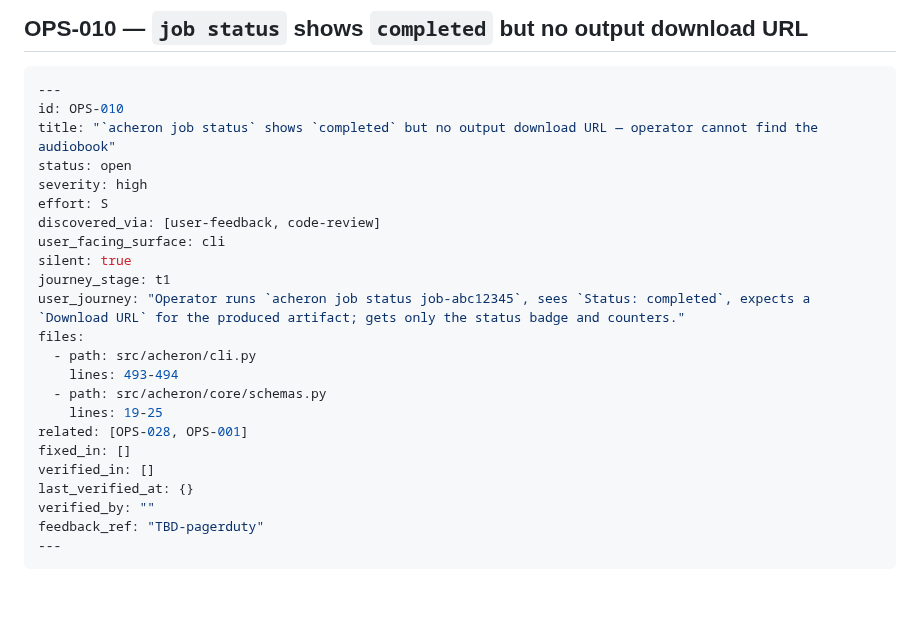
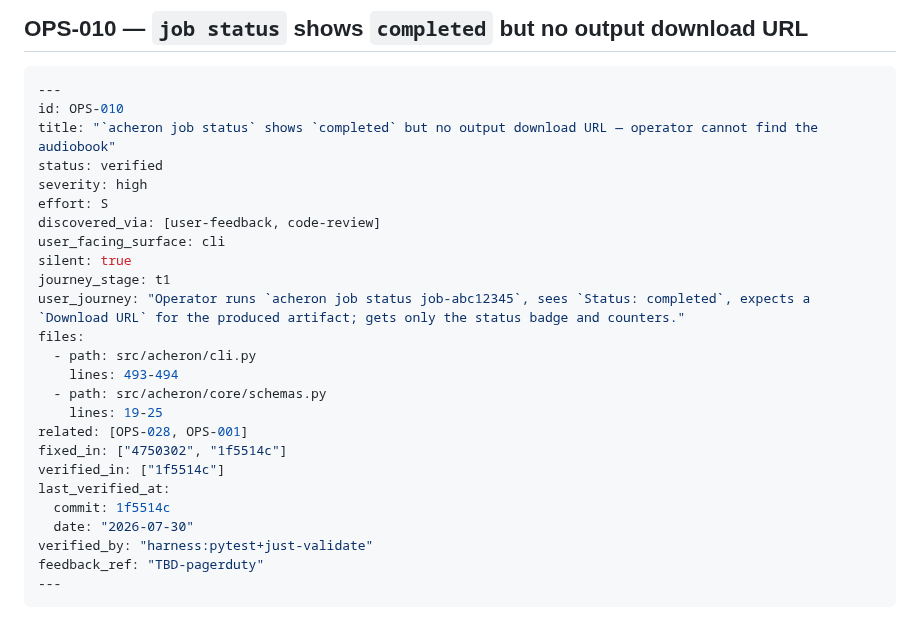
Before and after one commit to joaofauvel/acheron, a Markdown page: docs/ux_review/ops.md, the part around the change. Drawn GitHub-style; blank space fills up the shorter version.

Commit message:
docs(ux): verify output download URL story

````diff
--- a/docs/ux_review/ops.md
+++ b/docs/ux_review/ops.md
@@ -377,7 +377,7 @@ feedback_ref: "TBD-pagerduty"
 ---
 id: OPS-010
 title: "`acheron job status` shows `completed` but no output download URL — operator cannot find the audiobook"
-status: open
+status: verified
 severity: high
 effort: S
 discovered_via: [user-feedback, code-review]
@@ -391,10 +391,12 @@ files:
   - path: src/acheron/core/schemas.py
     lines: 19-25
 related: [OPS-028, OPS-001]
-fixed_in: []
-verified_in: []
-last_verified_at: {}
-verified_by: ""
+fixed_in: ["4750302", "1f5514c"]
+verified_in: ["1f5514c"]
+last_verified_at:
+  commit: 1f5514c
+  date: "2026-07-30"
+verified_by: "harness:pytest+just-validate"
 feedback_ref: "TBD-pagerduty"
 ---
 ```
````
